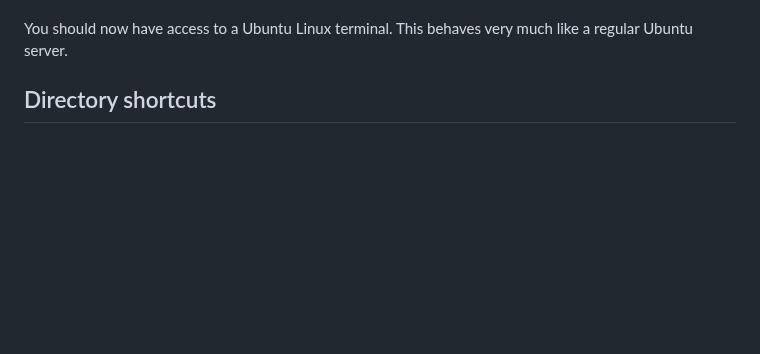
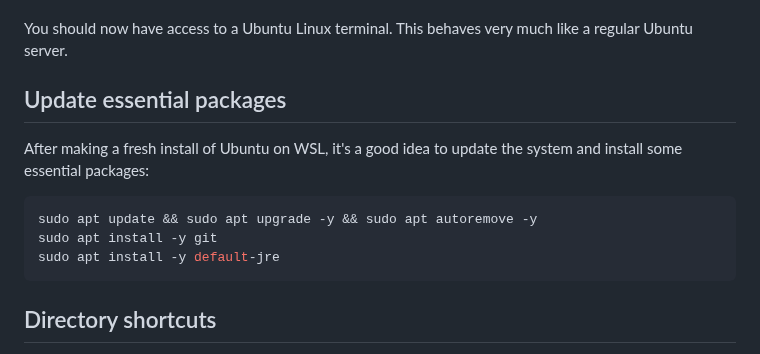
Before and after one commit to cambiotraining/software-installation, a Markdown page: materials/wsl.md, the part around the change. GitHub-like rendering; blank space fills up the shorter version.

Commit message:
add update step

````diff
--- a/materials/wsl.md
+++ b/materials/wsl.md
@@ -28,6 +28,17 @@ But briefly:
 
 You should now have access to a Ubuntu Linux terminal.
 This behaves very much like a regular Ubuntu server.
+
+
+## Update essential packages
+
+After making a fresh install of Ubuntu on WSL, it's a good idea to update the system and install some essential packages:
+
+```bash
+sudo apt update && sudo apt upgrade -y && sudo apt autoremove -y
+sudo apt install -y git
+sudo apt install -y default-jre
+```
 
 
 ## Directory shortcuts
````
